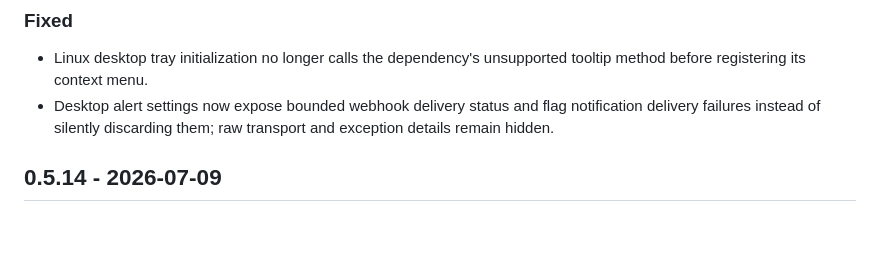
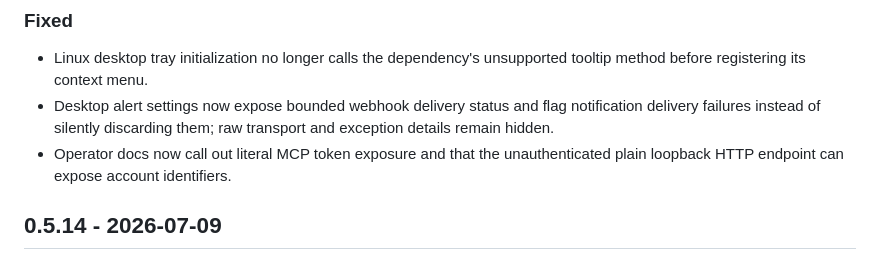
Before and after one commit to blisspixel/quotabot, a Markdown page: CHANGELOG.md, the part around the change. Rendered like a GitHub page; blank space fills up the shorter version.

```diff
--- a/CHANGELOG.md
+++ b/CHANGELOG.md
@@ -20,6 +20,8 @@ Notable changes to quotabot. Newest first.
 - Desktop alert settings now expose bounded webhook delivery status and flag
   notification delivery failures instead of silently discarding them; raw
   transport and exception details remain hidden.
+- Operator docs now call out literal MCP token exposure and that the
+  unauthenticated plain loopback HTTP endpoint can expose account identifiers.
 
 ## 0.5.14 - 2026-07-09
 
```
Also changed, not shown: docs/USAGE.md (+7 -3 lines).
